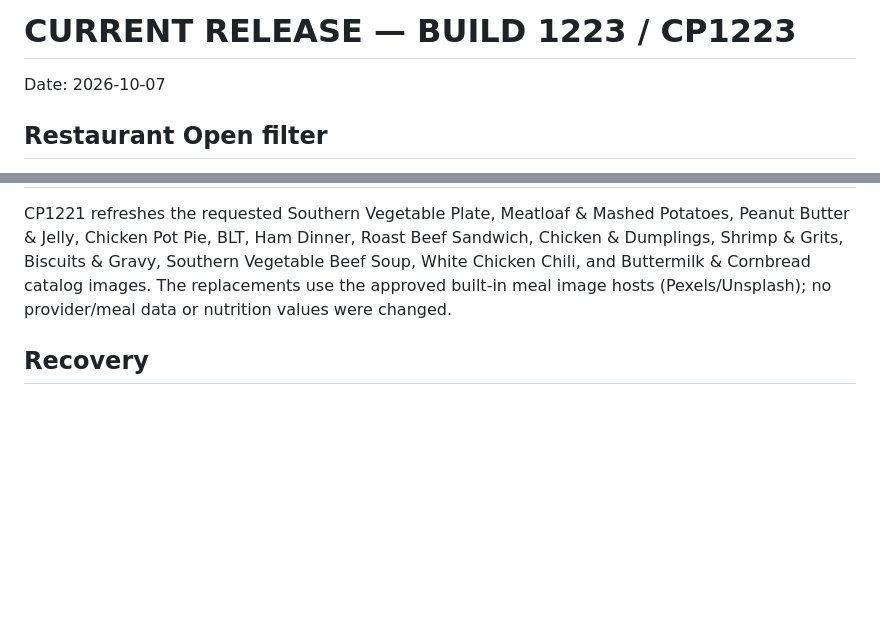
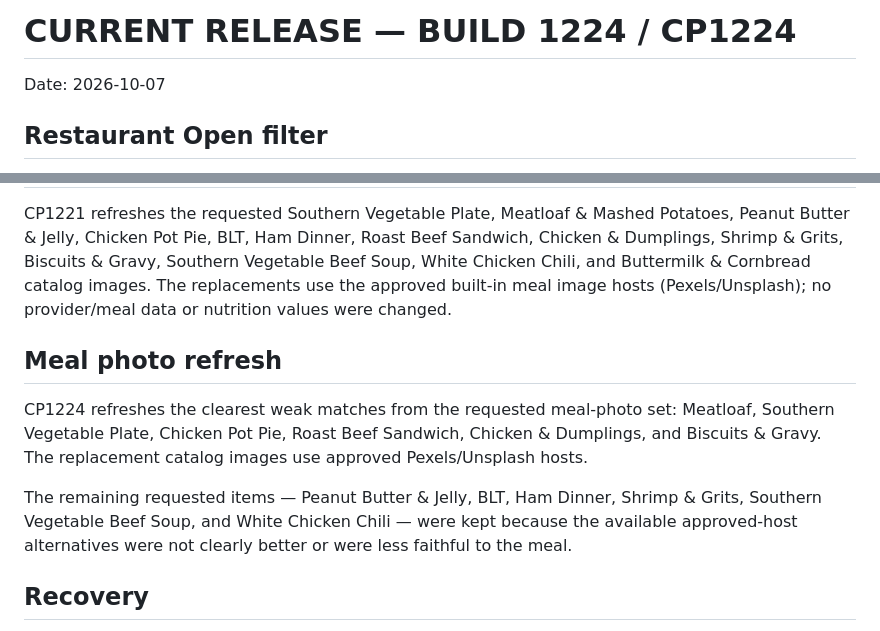
Before and after one commit to bdd79797979-max/dinliminate, a Markdown page: CURRENT-RELEASE.md, 2 parts joined by grey strips. GitHub-like rendering; blank space fills up the shorter version.

Commit message:
CP1224 meal photo refresh release notes

```diff
--- a/CURRENT-RELEASE.md
+++ b/CURRENT-RELEASE.md
@@ -1,4 +1,4 @@
-# CURRENT RELEASE — BUILD 1223 / CP1223
+# CURRENT RELEASE — BUILD 1224 / CP1224
 
 Date: 2026-10-07
 
@@ -41,6 +41,12 @@ CP1222 routes Meal and Restaurant Cut/Maybe button decisions through the existin
 
 CP1221 refreshes the requested Southern Vegetable Plate, Meatloaf & Mashed Potatoes, Peanut Butter & Jelly, Chicken Pot Pie, BLT, Ham Dinner, Roast Beef Sandwich, Chicken & Dumplings, Shrimp & Grits, Biscuits & Gravy, Southern Vegetable Beef Soup, White Chicken Chili, and Buttermilk & Cornbread catalog images. The replacements use the approved built-in meal image hosts (Pexels/Unsplash); no provider/meal data or nutrition values were changed.
 
+## Meal photo refresh
+
+CP1224 refreshes the clearest weak matches from the requested meal-photo set: Meatloaf, Southern Vegetable Plate, Chicken Pot Pie, Roast Beef Sandwich, Chicken & Dumplings, and Biscuits & Gravy. The replacement catalog images use approved Pexels/Unsplash hosts.
+
+The remaining requested items — Peanut Butter & Jelly, BLT, Ham Dinner, Shrimp & Grits, Southern Vegetable Beef Soup, and White Chicken Chili — were kept because the available approved-host alternatives were not clearly better or were less faithful to the meal.
+
 ## Recovery
 
 CP1210 remains the functional baseline for this change. CP1211 is a UI/behavior simplification on top of the existing Open Now enrichment system. No production deployment was made.
```
